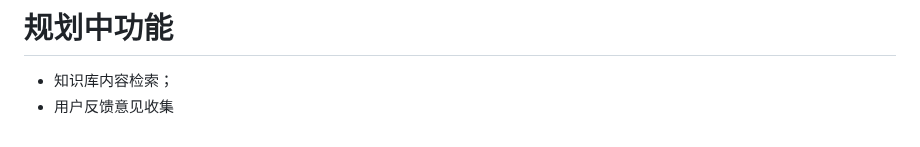
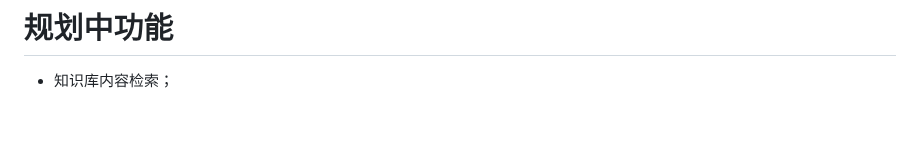
Before and after one commit to yingflower/obsidian-stu-repo-helper, a Markdown page: docs/03-构建学生知识库.md, the part around the change. Rendered like a GitHub page.

```diff
--- a/docs/03-构建学生知识库.md
+++ b/docs/03-构建学生知识库.md
@@ -46,4 +46,3 @@
 
 # 规划中功能
 - 知识库内容检索；
-- 用户反馈意见收集
```
Also changed, not shown: README.md (+1 -2 lines), README_en.md (line endings or trailing spaces), docs/images/en/settings.png, docs/images/zh/settings.png, 3 other files.
